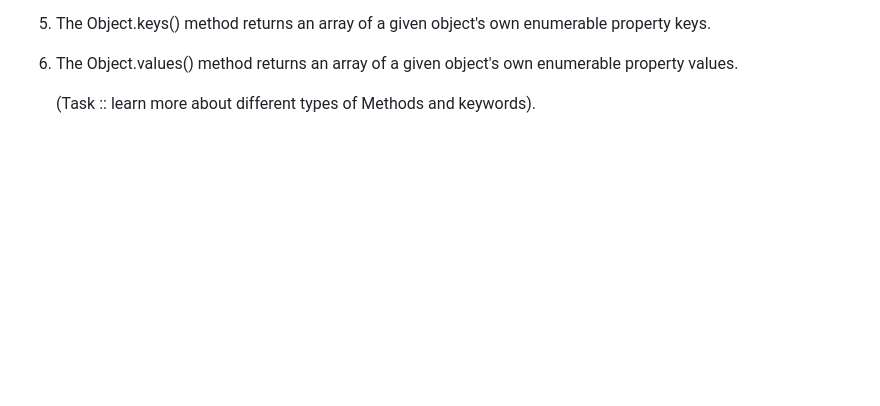
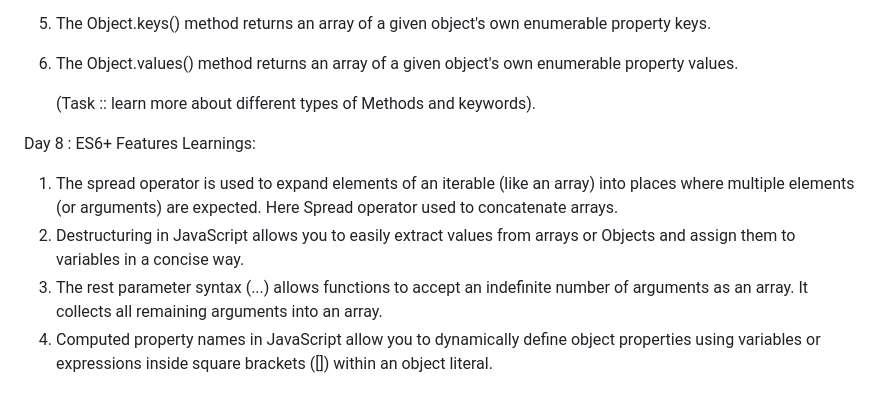
Before and after one commit to Harsh-Jaiswal24/30-Day-Of-JS-Challange, a Markdown page: README.md, the part around the change. GitHub-like rendering; blank space fills up the shorter version.

```diff
--- a/README.md
+++ b/README.md
@@ -55,3 +55,11 @@ Learnings:
 6. The Object.values() method returns an array of a given object's own enumerable property values.
 
    (Task ::  learn more about different types of Methods and keywords).
+
+Day 8 : ES6+ Features
+Learnings:
+
+1. The spread operator is used to expand elements of an iterable (like an array) into places where multiple elements (or arguments) are expected. Here Spread operator used to concatenate arrays.
+2. Destructuring in JavaScript allows you to easily extract values from arrays or Objects and assign them to variables in a concise way.
+3. The rest parameter syntax (...) allows functions to accept an indefinite number of arguments as an array. It collects all remaining arguments into an array.
+4. Computed property names in JavaScript allow you to dynamically define object properties using variables or expressions inside square brackets ([]) within an object literal.
```
